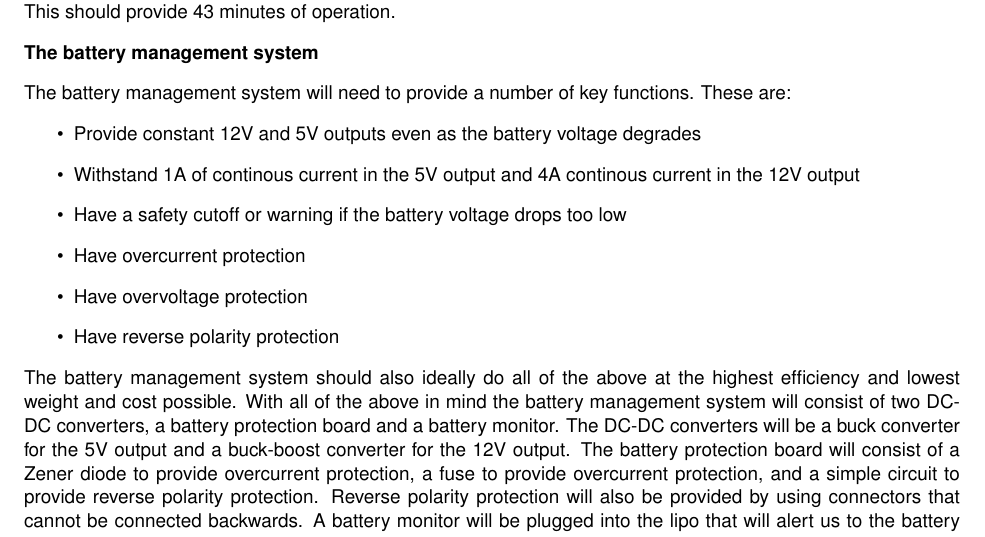
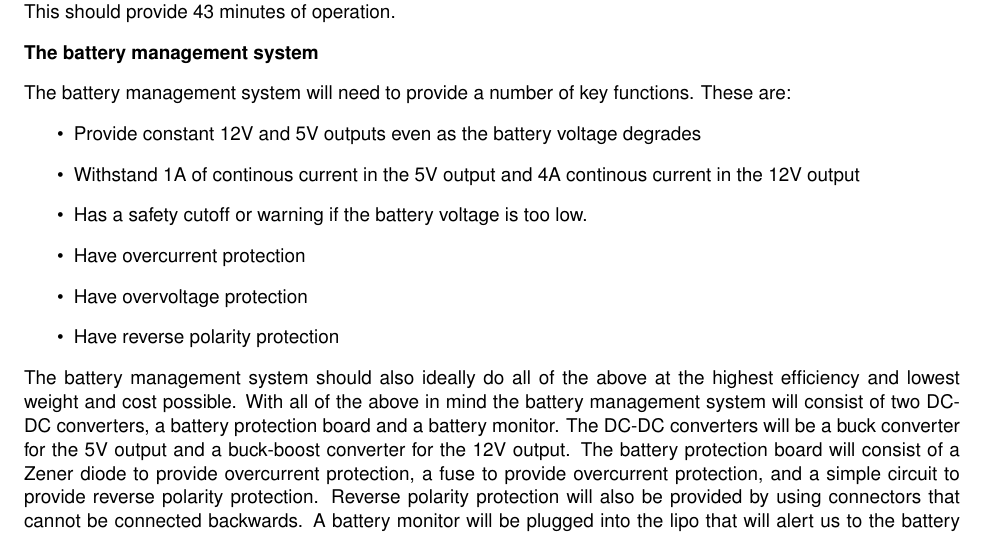
Before and after one commit to Capstone-Skynet/Capstone-Skynet.github.io, a LaTeX document (docs/design/design_document.tex, which reads docs/design/3_1_7_computing_power.tex): part of page 7 of 9, cut so that both start at the same text. Compiled offline with pdfLaTeX.

Commit message:
Update docs/design/3_1_7_computing_power.tex
Co-Authored-By: Muchen He <mansurhe@outlook.com>

```diff
--- a/docs/design/3_1_7_computing_power.tex
+++ b/docs/design/3_1_7_computing_power.tex
@@ -17,7 +17,7 @@ The battery management system will need to provide a number of key functions. Th
   \begin{itemize}
 \item Provide constant 12V and 5V outputs even as the battery voltage degrades
 \item Withstand 1A of continous current in the 5V output and 4A continous current in the 12V output
-\item Have a safety cutoff or warning if the battery voltage drops too low
+\item Has a safety cutoff or warning if the battery voltage is too low.
 \item Have overcurrent protection
 \item Have overvoltage protection
 \item Have reverse polarity protection
```
